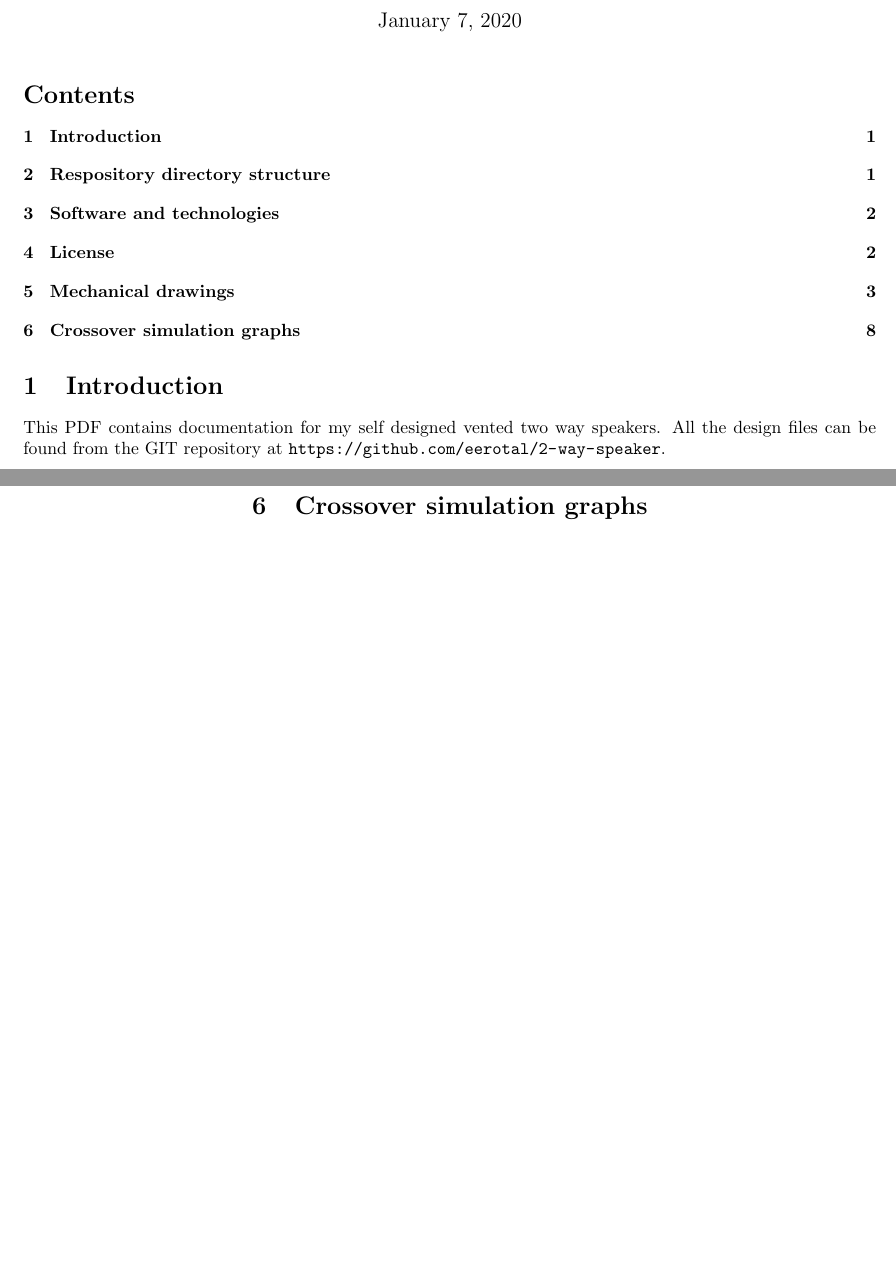
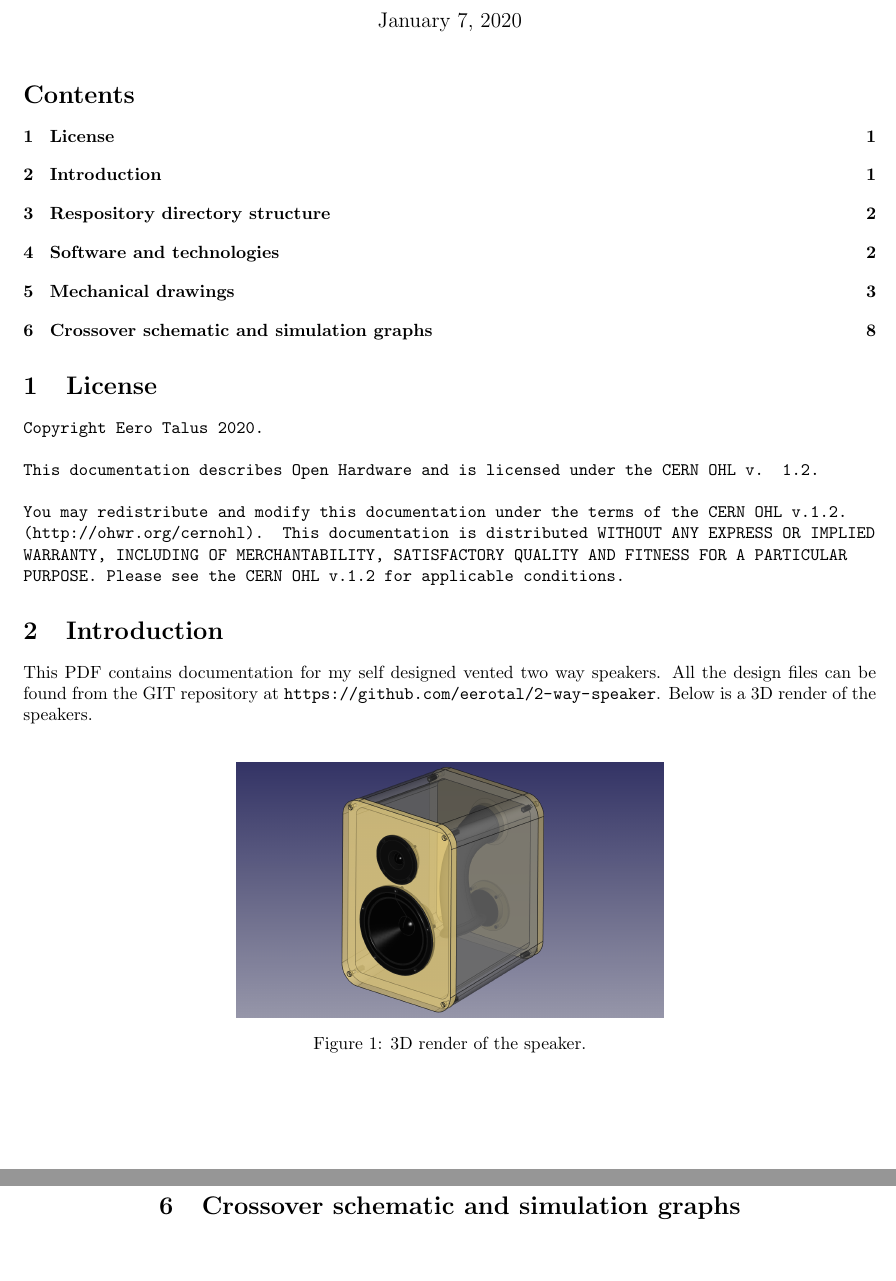
Before and after one commit to eerotal/2-way-speaker, a LaTeX document (latex/documentation.tex): two parts of pages 1 and 8 of 10 before the commit and two parts of pages 1 and 8 of 11 after it, joined at a grey line, cut so that both start at the same text, the shorter picture padded with empty space. Compiled offline with pdfLaTeX.

Commit message:
Add license

```diff
--- a/latex/documentation.tex
+++ b/latex/documentation.tex
@@ -5,6 +5,7 @@
 \usepackage{markdown}
 \usepackage{multicol}
 \usepackage{caption}
+\usepackage[none]{hyphenat}
 
 \title{2-way Concrete Speaker Documentation}
 \author{Eero Talus}
@@ -14,11 +15,38 @@
 \maketitle
 \tableofcontents
 
+\section{License}
+
+\begin{sloppypar}
+\noindent
+\texttt{Copyright Eero Talus 2020.}\\
+
+\noindent
+\texttt{This documentation describes Open Hardware and is licensed under the
+CERN OHL v. 1.2.}\\
+
+\noindent
+\texttt{You may redistribute and modify this documentation under the terms of
+the CERN OHL v.1.2. (http://ohwr.org/cernohl). This documentation is distributed
+WITHOUT ANY EXPRESS OR IMPLIED WARRANTY, INCLUDING OF MERCHANTABILITY,
+SATISFACTORY QUALITY AND FITNESS FOR A PARTICULAR PURPOSE. Please see the
+CERN OHL v.1.2 for applicable conditions.}
+\end{sloppypar}
+
 \section{Introduction}
 
 \noindent This PDF contains documentation for my self designed vented two way
 speakers. All the design files can be found from the GIT repository at
-\url{https://github.com/eerotal/2-way-speaker}.\\
+\url{https://github.com/eerotal/2-way-speaker}. Below is a 3D render of the
+speakers.\\
+
+\begin{figure}[htp]
+	\centering
+	\includegraphics[width=0.5\textwidth]{../drawings/render.png}
+	\caption{3D render of the speaker.}
+\end{figure}
+
+\pagebreak
 
 \noindent The speaker specifications are:
 
@@ -115,6 +137,6 @@ the file \texttt LICENSE.txt in the root of the repository.
 \pagebreak
 \null
 \vfil
-\centering\section{Crossover simulation graphs}
+\centering\section{Crossover schematic and simulation graphs}
 \vfil
 \pagebreak
```
Also changed, not shown: README.md, cern_ohl_v_1_2.pdf (added), cern_ohl_v_1_2_howto.pdf (added), crossover/ngspice/gain.pdf, crossover/ngspice/in_current.pdf, crossover/ngspice/in_pwr.pdf, crossover/ngspice/r_pwr.pdf, crossover/ngspice/spk_pwr.pdf, drawings/Assembly_Drawing.pdf, drawings/Back_Plate_Drawing.pdf, drawings/Crossover_Schematic.pdf (added), drawings/Front_Plate_Drawing.pdf, drawings/Port_Drawing.pdf, drawings/Shell_Drawing.pdf, 3 more files, 4 other files.
